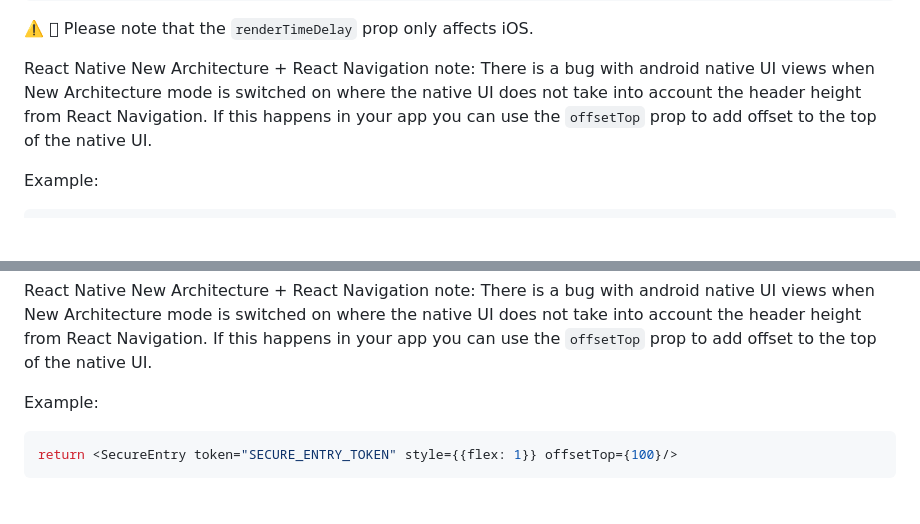
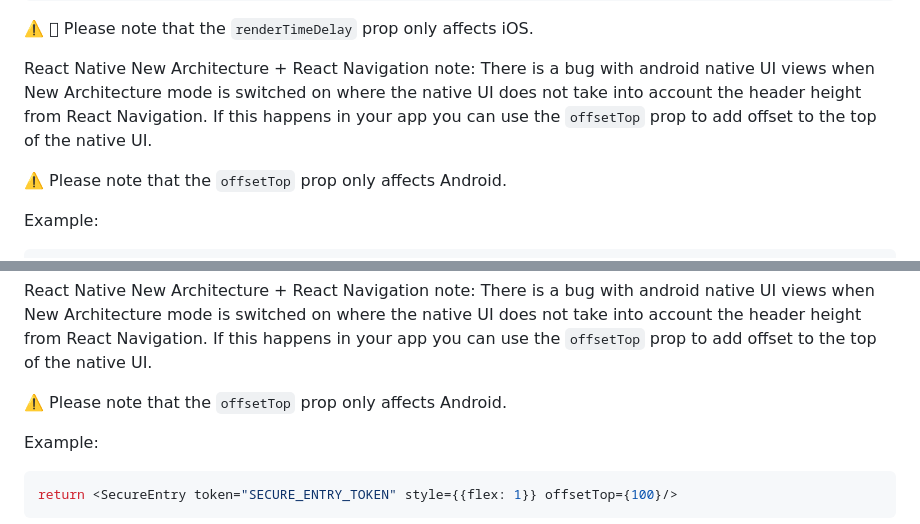
Before and after one commit to ticketmaster/react-native-ticketmaster-ignite, a Markdown page: README.md, 2 parts joined by grey strips. Rendered like a GitHub page; blank space fills up the shorter version.

Commit message:
chore: update readme
Signed-off-by: Daniel Olugbade <110384307+DanielOS7-TM@users.noreply.github.com>

````diff
--- a/README.md
+++ b/README.md
@@ -413,6 +413,8 @@ return <TicketsSdkEmbedded style={{ height: '100%' }} renderTimeDelay={500}/>;
 
 React Native New Architecture + React Navigation note: There is a bug with android native UI views when New Architecture mode is switched on where the native UI does not take into account the header height from React Navigation. If this happens in your app you can use the `offsetTop` prop to add offset to the top of the native UI.
 
+⚠️ Please note that the `offsetTop` prop only affects Android.
+
 Example:
 ```typescript
 return <TicketsSdkEmbedded style={{height: '95%', backgroundColor: PRIMARY_COLOR, bottom: 10}} offsetTop={100}/>
@@ -471,6 +473,8 @@ return <SecureEntry token="SECURE_ENTRY_TOKEN" renderTimeDelay={100}/>;
 ⚠️  Please note that the `renderTimeDelay` prop only affects iOS.
 
 React Native New Architecture + React Navigation note: There is a bug with android native UI views when New Architecture mode is switched on where the native UI does not take into account the header height from React Navigation. If this happens in your app you can use the `offsetTop` prop to add offset to the top of the native UI.
+
+⚠️ Please note that the `offsetTop` prop only affects Android.
 
 Example:
 ```typescript
````
